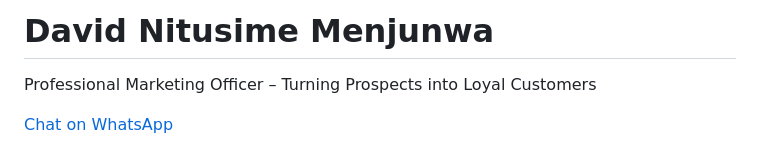
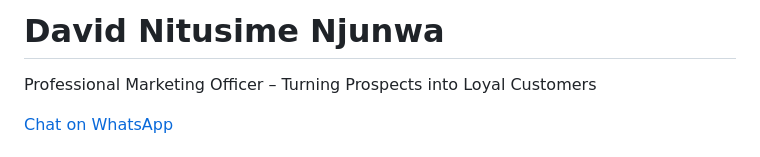
Before and after one commit to davidnitusimenjunwa-tech/david-marketing-website, a Markdown page: README.md, the part around the change. Rendered like a GitHub page.

```diff
--- a/README.md
+++ b/README.md
@@ -107,7 +107,7 @@
 <body>
 
 <header>
-  <h1>David Nitusime Menjunwa</h1>
+  <h1>David Nitusime Njunwa</h1>
   <p>Professional Marketing Officer – Turning Prospects into Loyal Customers</p>
   <a class="btn" href="https://wa.me/255615847469" target="_blank">Chat on WhatsApp</a>
 </header>
```
